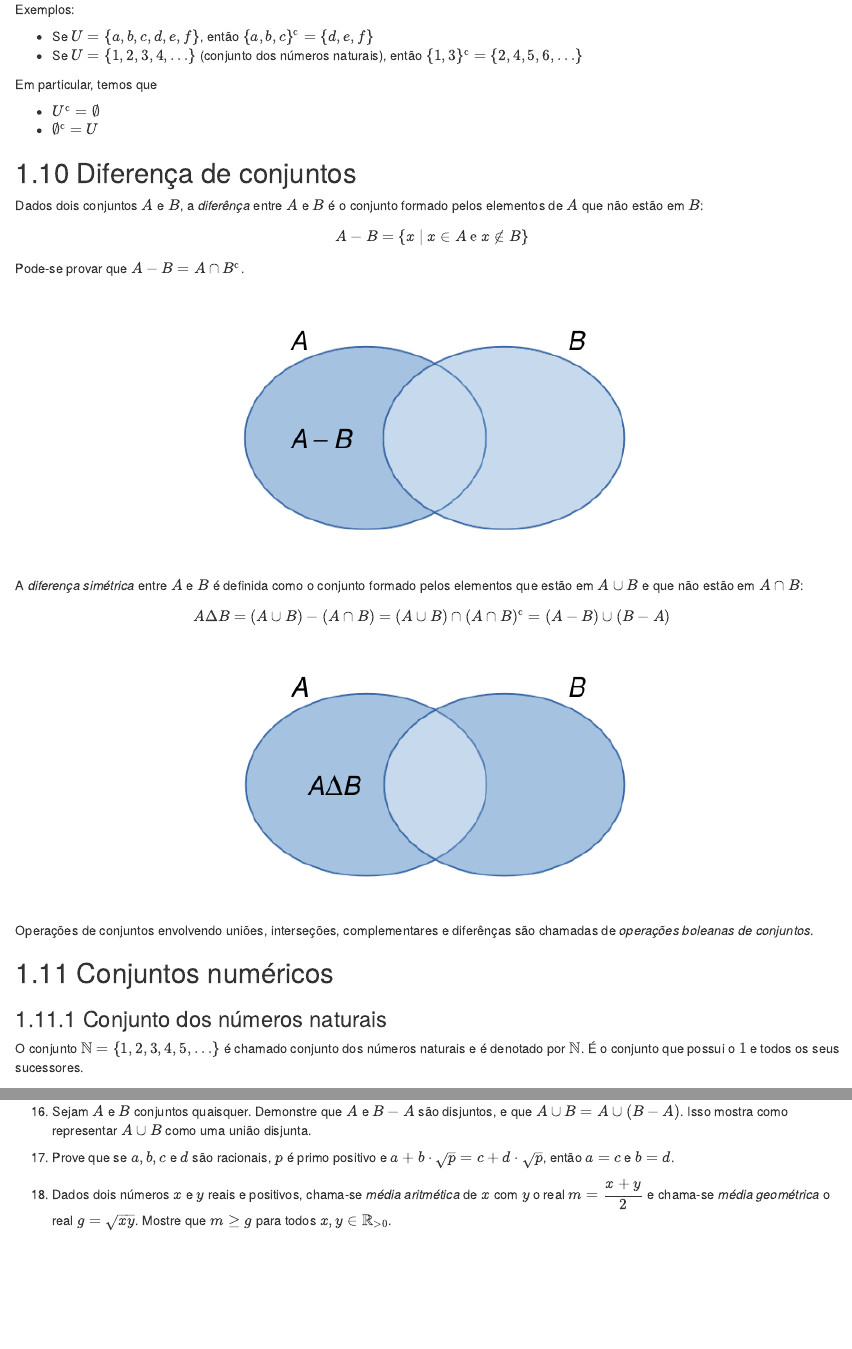
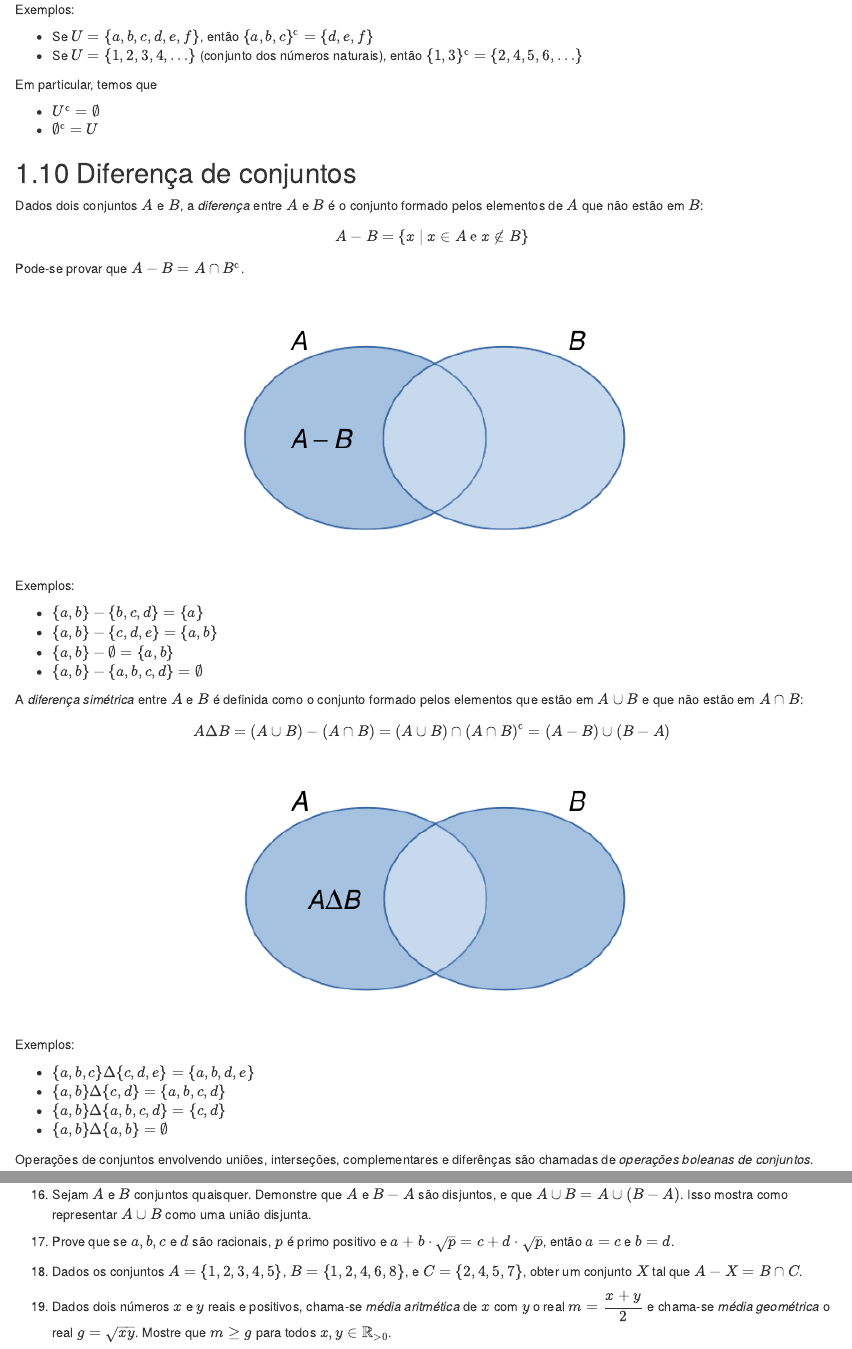
Before and after one commit to prdm0/PreCalculo, an R Markdown document (01-conjuntos.Rmd): the page in a window 1100 px wide, from 5920 px down, and a second part further down, joined at a grey line. Rendered offline with R 4.5, knitr and Pandoc, with nearby package versions; drawn as R Markdown's standard HTML page in place of the format the file asks for.

Commit message:
atualização do arquivo conjuntos.Rmd

````diff
--- a/01-conjuntos.Rmd
+++ b/01-conjuntos.Rmd
@@ -274,7 +274,7 @@ Em particular, temos que
 
 ## Diferença de conjuntos
 
-Dados dois conjuntos $A$ e $B$, a *diferênça* entre $A$ e $B$ é o conjunto formado pelos elementos de $A$ que não estão em $B$:
+Dados dois conjuntos $A$ e $B$, a *diferença* entre $A$ e $B$ é o conjunto formado pelos elementos de $A$ que não estão em $B$:
 
 $$A-B = \{x\ |\ x\in A \mbox{ e } x\not\in B\}$$
 
@@ -288,6 +288,13 @@ knitr::include_graphics('conj08.png')
 
 &nbsp;
 
+Exemplos:
+
+- $\{a,b\}-\{b,c,d\}=\{a\}$
+- $\{a,b\}-\{c,d,e\}=\{a,b\}$
+- $\{a,b\}-\emptyset=\{a,b\}$
+- $\{a,b\}-\{a,b,c,d\}=\emptyset$
+
 
 A *diferença simétrica* entre $A$ e $B$ é definida como o conjunto formado pelos elementos que estão em $A\cup B$ e que não estão em $A\cap B$:
 
@@ -300,6 +307,14 @@ knitr::include_graphics('conj09.png')
 ```
 
 &nbsp;
+
+Exemplos:
+
+- $\{a,b,c\}\Delta \{c,d,e\}=\{a,b,d,e\}$
+- $\{a,b\}\Delta\{c,d\}=\{a,b,c,d\}$
+- $\{a,b\}\Delta\{a,b,c,d\}=\{c,d\}$
+- $\{a,b\}\Delta\{a,b\}=\emptyset$
+
 
 Operações de conjuntos envolvendo uniões, interseções, complementares e diferênças são chamadas de *operações boleanas de conjuntos*.
 
@@ -511,6 +526,8 @@ Forneça:
 
 17. Prove que se $a,b,c$ e $d$ são racionais, $p$ é primo positivo e $a+ b\cdot\sqrt{p} = c+ d\cdot \sqrt{p}$, então $a=c$ e $b=d$.
 
+18. Dados os conjuntos $A=\{1,2,3,4,5\}$, $B=\{1,2,4,6,8\}$, e $C=\{2,4,5,7\}$, obter um conjunto $X$ tal que $A-X=B\cap C$.
+
 18. Dados  dois números $x$ e $y$ reais e positivos, chama-se *média aritmética* de $x$ com $y$ o real $m=\displaystyle\frac{x+y}{2}$ e chama-se *média geométrica* o real $g=\sqrt{xy}$. Mostre que $m\geq g$ para todos $x,y \in \mathbb{R}_{>0}$.
 
 19. Seja $a$ um número inteiro. Prove que
````
Also changed, not shown: docs/search_index.json, 1 other file.
